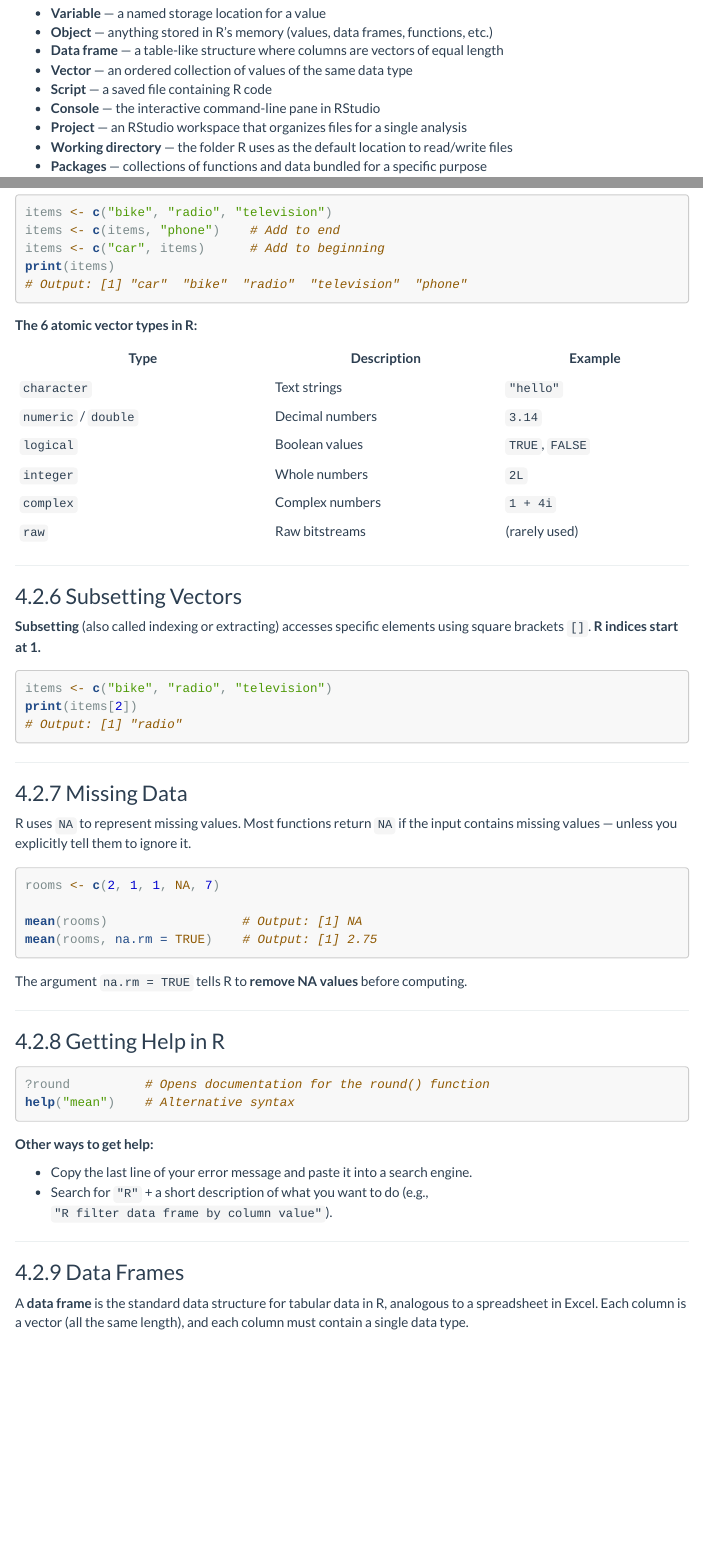
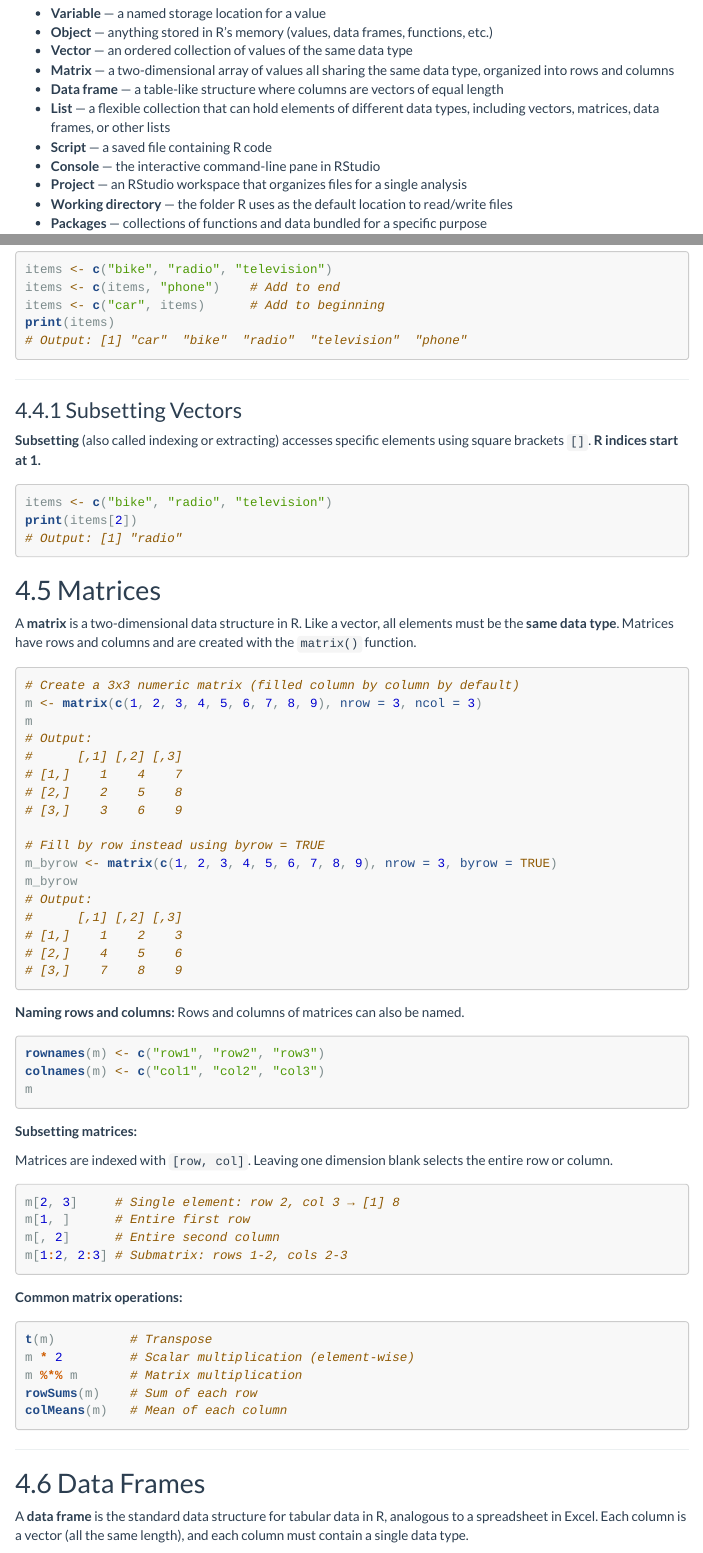
Before and after one commit to jbxhua/ISRP_R_SOP, an R Markdown document (R_SOP_tutorial.Rmd): the page in a window 1100 px wide, from 4230 px down, and a second part further down, joined at a grey line. The pictures show the output file R_SOP_tutorial.html that the author committed with the source, opened offline; menus at the side of the page are left out; long lines of code are wrapped.

Commit message:
updated SOP to include section on matrices and lists

````diff
--- a/R_SOP_tutorial.Rmd
+++ b/R_SOP_tutorial.Rmd
@@ -179,8 +179,10 @@ Before diving in, make sure you can define the following terms:
 
 - **Variable** — a named storage location for a value
 - **Object** — anything stored in R's memory (values, data frames, functions, etc.)
+- **Vector** — an ordered collection of values of the same data type
+- **Matrix** — a two-dimensional array of values all sharing the same data type, organized into rows and columns
 - **Data frame** — a table-like structure where columns are vectors of equal length
-- **Vector** — an ordered collection of values of the same data type
+- **List** — a flexible collection that can hold elements of different data types, including vectors, matrices, data frames, or other lists
 - **Script** — a saved file containing R code
 - **Console** — the interactive command-line pane in RStudio
 - **Project** — an RStudio workspace that organizes files for a single analysis
@@ -312,17 +325,6 @@ print(items)
 # Output: [1] "car"  "bike"  "radio"  "television"  "phone"
 ```
 
-**The 6 atomic vector types in R:**
-
-| Type | Description | Example |
-|------|-------------|---------|
-| `character` | Text strings | `"hello"` |
-| `numeric` / `double` | Decimal numbers | `3.14` |
-| `logical` | Boolean values | `TRUE`, `FALSE` |
-| `integer` | Whole numbers | `2L` |
-| `complex` | Complex numbers | `1 + 4i` |
-| `raw` | Raw bitstreams | (rarely used) |
-
 ---
 
 ### Subsetting Vectors
@@ -335,38 +337,60 @@ print(items[2])
 # Output: [1] "radio"
 ```
 
----
+## Matrices
 
-### Missing Data
+A **matrix** is a two-dimensional data structure in R. Like a vector, all elements must be the **same data type**. Matrices have rows and columns and are created with the `matrix()` function.
+```{r matrices}
+# Create a 3x3 numeric matrix (filled column by column by default)
+m <- matrix(c(1, 2, 3, 4, 5, 6, 7, 8, 9), nrow = 3, ncol = 3)
+m
+# Output:
+#      [,1] [,2] [,3]
+# [1,]    1    4    7
+# [2,]    2    5    8
+# [3,]    3    6    9
 
-R uses `NA` to represent missing values. Most functions return `NA` if the input contains missing values — unless you explicitly tell them to ignore it.
-
-```{r missing-data}
-rooms <- c(2, 1, 1, NA, 7)
-
-mean(rooms)                  # Output: [1] NA
-mean(rooms, na.rm = TRUE)    # Output: [1] 2.75
+# Fill by row instead using byrow = TRUE
+m_byrow <- matrix(c(1, 2, 3, 4, 5, 6, 7, 8, 9), nrow = 3, byrow = TRUE)
+m_byrow
+# Output:
+#      [,1] [,2] [,3]
+# [1,]    1    2    3
+# [2,]    4    5    6
+# [3,]    7    8    9
 ```
 
-The argument `na.rm = TRUE` tells R to **remove NA values** before computing.
+
+**Naming rows and columns:**
+Rows and columns of matrices can also be named.
+```{r matrix-names}
+rownames(m) <- c("row1", "row2", "row3")
+colnames(m) <- c("col1", "col2", "col3")
+m
+```
+
+**Subsetting matrices:**
+
+Matrices are indexed with `[row, col]`. Leaving one dimension blank selects the entire row or column.
+```{r matrix-subset}
+m[2, 3]     # Single element: row 2, col 3 → [1] 8
+m[1, ]      # Entire first row
+m[, 2]      # Entire second column
+m[1:2, 2:3] # Submatrix: rows 1-2, cols 2-3
+```
+
+**Common matrix operations:**
+```{r matrix-ops}
+t(m)          # Transpose
+m * 2         # Scalar multiplication (element-wise)
+m %*% m       # Matrix multiplication
+rowSums(m)    # Sum of each row
+colMeans(m)   # Mean of each column
+```
 
 ---
 
-### Getting Help in R
-
-```{r help}
-?round          # Opens documentation for the round() function
-help("mean")    # Alternative syntax
-```
-
-**Other ways to get help:**
-
-- Copy the last line of your error message and paste it into a search engine.
-- Search for `"R"` + a short description of what you want to do (e.g., `"R filter data frame by column value"`).
-
----
-
-### Data Frames
+## Data Frames
 
 A **data frame** is the standard data structure for tabular data in R, analogous to a spreadsheet in Excel. Each column is a vector (all the same length), and each column must contain a single data type.
 
````
Also changed, not shown: README.md, R_SOP_tutorial.html, R_SOP_tutorial.Rmd (94 more changed lines).
